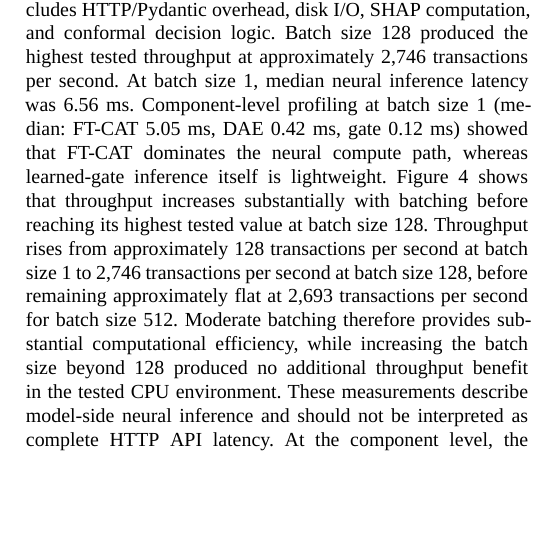
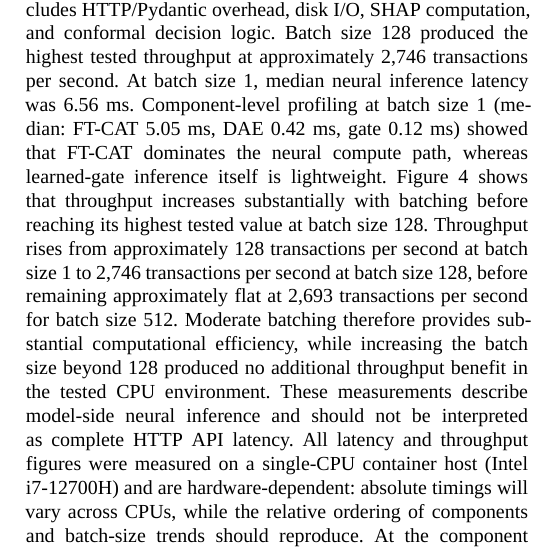
Before and after one commit to sa6uhi/DL-final-project, a LaTeX paper (report/main.tex): part of one column of page 5 of 6, cut so that both start at the same text, the shorter picture padded with empty space. Compiled offline with XeLaTeX; a missing font is replaced by an installed copy or a similar font; a LaTeX package or settings file that is missing is left out.

Commit message:
docs: hardware-variance disclaimer for latency figures

```diff
--- a/report/main.tex
+++ b/report/main.tex
@@ -495,7 +495,10 @@ provides substantial computational efficiency, while increasing the batch size
 beyond 128 produced no additional throughput benefit in the tested CPU
 environment.
 These measurements describe model-side neural inference and should not be
-interpreted as complete HTTP API latency.
+interpreted as complete HTTP API latency. All latency and throughput figures
+were measured on a single-CPU container host (Intel i7-12700H) and are
+hardware-dependent: absolute timings will vary across CPUs, while the relative
+ordering of components and batch-size trends should reproduce.
 At the component level, the servable DAE scorer was benchmarked separately
 with 200 timed iterations per cell on CPU across batch sizes 1--64. At batch
 size 1, P99 latency was 0.71~ms for PyTorch eager execution, 0.99~ms for the
```
Also changed, not shown: README.md.
